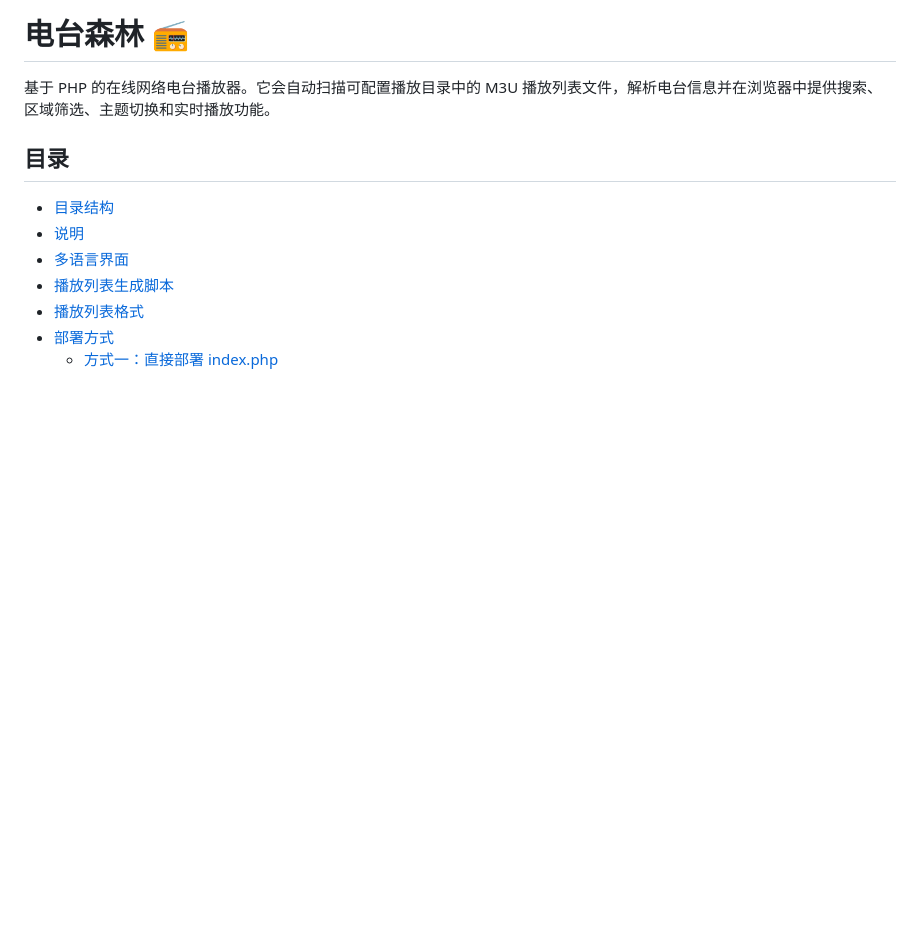
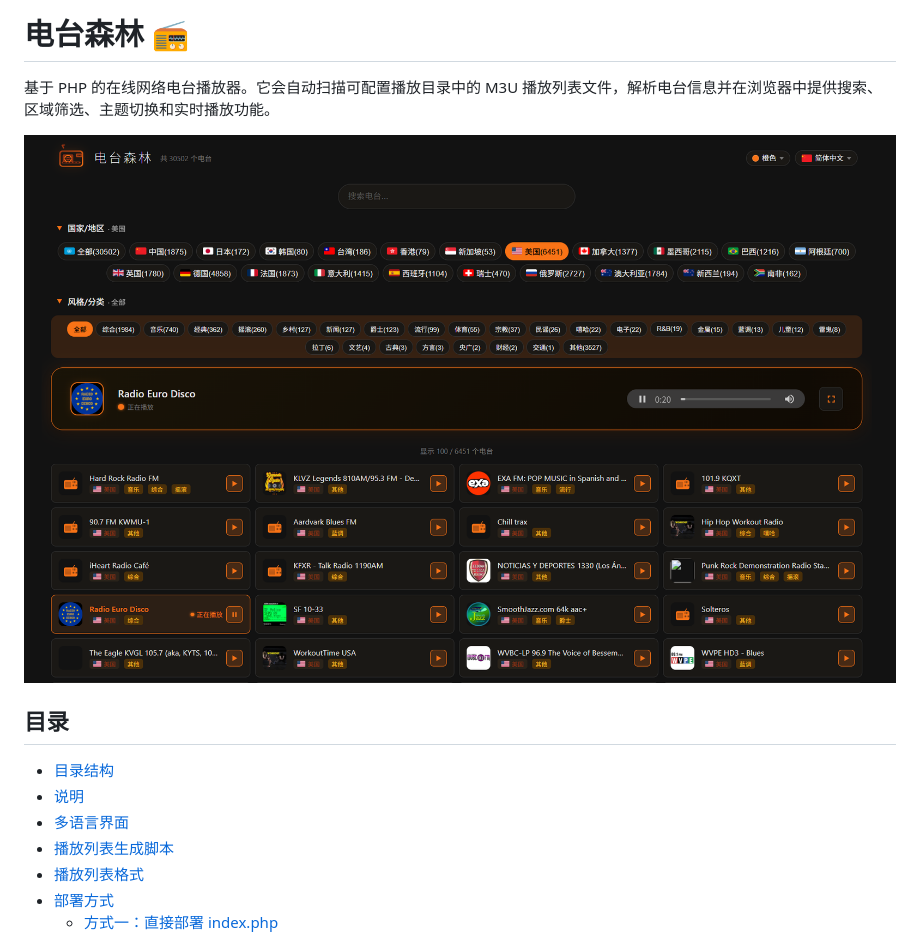
Before and after one commit to Jarrey/RadioForest, a Markdown page: README_CN.md, the part around the change. GitHub-like rendering; pictures changed too: screen.png (added); blank space fills up the shorter version.

```diff
--- a/README_CN.md
+++ b/README_CN.md
@@ -1,6 +1,8 @@
 # 电台森林 📻
 
 基于 PHP 的在线网络电台播放器。它会自动扫描可配置播放目录中的 M3U 播放列表文件，解析电台信息并在浏览器中提供搜索、区域筛选、主题切换和实时播放功能。
+
+![Screen](screen.png)
 
 ## 目录
 
```
Also changed, not shown: README.md (+2 -0 lines).
